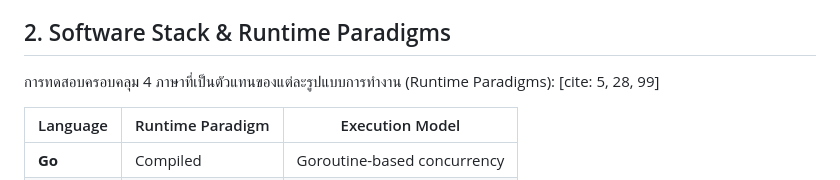
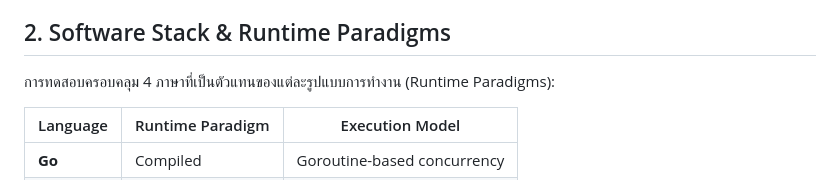
Before and after one commit to bassza009/Programming-Benchmark, a Markdown page: README.md, the part around the change. GitHub-like rendering.

```diff
--- a/README.md
+++ b/README.md
@@ -11,7 +11,7 @@
         <div class="spec-item"><strong>Operating System:</strong> Ubuntu 22.04 LTS / Windows 11</div>
     </div>
     <h2>2. Software Stack & Runtime Paradigms</h2>
-    <p>การทดสอบครอบคลุม 4 ภาษาที่เป็นตัวแทนของแต่ละรูปแบบการทำงาน (Runtime Paradigms): [cite: 5, 28, 99]</p>
+    <p>การทดสอบครอบคลุม 4 ภาษาที่เป็นตัวแทนของแต่ละรูปแบบการทำงาน (Runtime Paradigms):</p>
     <table>
         <thead>
             <tr>
```
